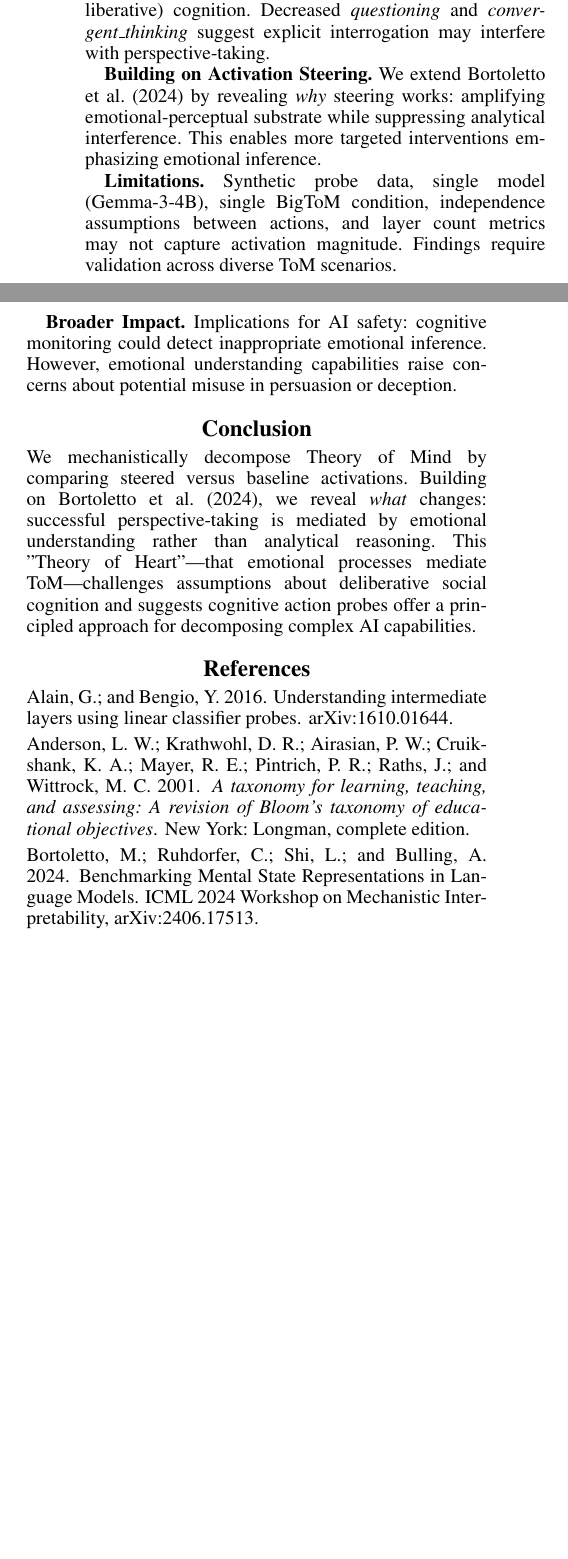
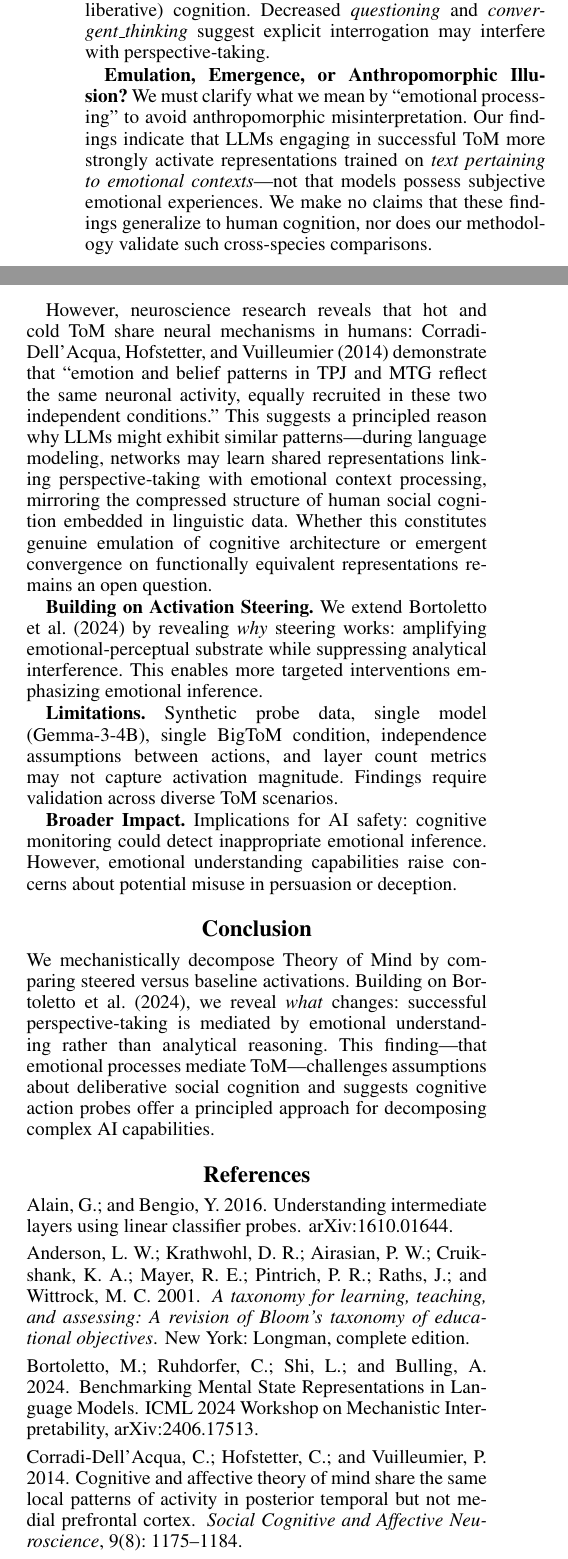
Before and after one commit to ChuloIva/Cogni_map, a LaTeX paper (paper/cogni_map_workshop.tex): two parts of the columns of page 2 of 10 before the commit and two parts of the columns of page 2 of 11 after it, joined at a grey line, cut so that both start at the same text, the shorter picture padded with empty space. Compiled offline with pdfLaTeX.

Commit message:
added discussion changes

```diff
--- a/paper/cogni_map_workshop.tex
+++ b/paper/cogni_map_workshop.tex
@@ -23,7 +23,7 @@
 
 \setcounter{secnumdepth}{0}
 
-\title{Theory of Heart: Decomposing Theory of Mind with Mechanistic Probes}
+\title{Decomposing Theory of Mind: How Emotional Processing Mediates ToM Abilities in LLMs}
 
 \author{
     Ivan Chulo, Ananya Joshi
@@ -38,7 +38,7 @@
 \maketitle
 
 \begin{abstract}
-Recent work shows activation steering substantially improves language models' Theory of Mind (ToM) \cite{Bortoletto2024}, yet \textit{what} changes remains unclear. We decompose ToM by comparing steered versus baseline activations using linear probes trained on 45 cognitive actions. Applying Contrastive Activation Addition (CAA) to 1,000 BigToM false-belief scenarios, we find successful ToM enhancement (32.5\% to 46.7\% accuracy) is mediated by activations processing emotional content—\textit{emotion\_perception} (+2.23), \textit{emotion\_valuing} (+2.20), \textit{noticing} (+2.08)—while suppressing analytical processes—\textit{questioning} (-0.78), \textit{convergent\_thinking} (-1.59). This reveals a "Theory of Heart": successful perspective-taking is mediated by emotional understanding, not analytical reasoning.
+Recent work shows activation steering substantially improves language models' Theory of Mind (ToM) \cite{Bortoletto2024}, yet \textit{what} changes remains unclear. We decompose ToM by comparing steered versus baseline LLMs' activations using linear probes trained on 45 cognitive actions. Applying Contrastive Activation Addition (CAA) to 1,000 BigToM false-belief scenarios, we find successful ToM enhancement (32.5\% to 46.7\% accuracy) is mediated by activations processing emotional content—\textit{emotion\_perception} (+2.23), \textit{emotion\_valuing} (+2.20), \textit{noticing} (+2.08)—while suppressing analytical processes—\textit{questioning} (-0.78), \textit{convergent\_thinking} (-1.59). This reveals that successful ToM abilities in LLMs are mediated by emotional understanding, not analytical reasoning.
 \end{abstract}
 
 \section{Introduction}
@@ -49,7 +49,7 @@ Traditional evaluations treat ToM as a monolithic capability measured through bi
 
 We introduce a mechanistic decomposition approach combining linear probes trained on 45 cognitive actions with CAA steering vectors. By measuring which cognitive processes are systematically upregulated or downregulated when ToM performance improves, we can identify the fundamental components underlying successful perspective-taking. This moves beyond ``does steering work?'' to ``\textit{why} does steering work, and what does this reveal about ToM itself?''
 
-\textbf{Contributions:} (1) A mechanistic decomposition methodology using cognitive action probes to analyze steering effects; (2) Large-scale evaluation on 1,000 BigToM false-belief scenarios showing 14.2 percentage point accuracy improvement (32.5\% to 46.7\%); (3) Discovery that successful ToM systematically upregulates emotional/creative processes while downregulating analytical processes; (4) Evidence for a ``Theory of Heart''—emotional understanding as the fundamental building block of perspective-taking in language models.
+\textbf{Contributions:} (1) A mechanistic decomposition methodology using cognitive action probes to analyze steering effects; (2) Large-scale evaluation on 1,000 BigToM false-belief scenarios showing 14.2 percentage point accuracy improvement (32.5\% to 46.7\%); (3) Discovery that successful ToM systematically upregulates emotional/creative processes while downregulating analytical processes; (4) Evidence that emotional understanding serves as the fundamental building block of perspective-taking in language models.
 
 \section{Methodology}
 
@@ -77,9 +77,13 @@ Conversely, analytical processes decreased: \textit{questioning} ($\Delta$=-1.24
 
 \section{Discussion}
 
-\textbf{Theory of Heart: Emotional Foundations of Perspective-Taking.} Our decomposition reveals successful ToM is mediated by emotional understanding rather than analytical reasoning—a "Theory of Heart" where emotional grounding constitutes perspective-taking's fundamental building block.
+\textbf{Emotional Foundations of Perspective-Taking.} Our decomposition reveals successful ToM is mediated by emotional understanding rather than analytical reasoning, where emotional grounding constitutes ToM's fundamental building block.
 
 \textbf{Implications for AI Cognition.} This challenges assumptions that LLM social reasoning relies on deliberate chain-of-thought. Instead, ToM operates through rapid emotional inference—mirroring "hot" (affective) versus "cold" (deliberative) cognition. Decreased \textit{questioning} and \textit{convergent\_thinking} suggest explicit interrogation may interfere with perspective-taking.
+
+\textbf{Emulation, Emergence, or Anthropomorphic Illusion?} We must clarify what we mean by ``emotional processing'' to avoid anthropomorphic misinterpretation. Our findings indicate that LLMs engaging in successful ToM more strongly activate representations trained on \textit{text pertaining to emotional contexts}—not that models possess subjective emotional experiences. We make no claims that these findings generalize to human cognition, nor does our methodology validate such cross-species comparisons.
+
+However, neuroscience research reveals that hot and cold ToM share neural mechanisms in humans: \citet{Corradi2014} demonstrate that ``emotion and belief patterns in TPJ and MTG reflect the same neuronal activity, equally recruited in these two independent conditions.'' This suggests a principled reason why LLMs might exhibit similar patterns—during language modeling, networks may learn shared representations linking perspective-taking with emotional context processing, mirroring the compressed structure of human social cognition embedded in linguistic data. Whether this constitutes genuine emulation of cognitive architecture or emergent convergence on functionally equivalent representations remains an open question.
 
 \textbf{Building on Activation Steering.} We extend \citet{Bortoletto2024} by revealing \textit{why} steering works: amplifying emotional-perceptual substrate while suppressing analytical interference. This enables more targeted interventions emphasizing emotional inference.
 
@@ -89,7 +93,7 @@ Conversely, analytical processes decreased: \textit{questioning} ($\Delta$=-1.24
 
 \section{Conclusion}
 
-We mechanistically decompose Theory of Mind by comparing steered versus baseline activations. Building on \citet{Bortoletto2024}, we reveal \textit{what} changes: successful perspective-taking is mediated by emotional understanding rather than analytical reasoning. This "Theory of Heart"—that emotional processes mediate ToM—challenges assumptions about deliberative social cognition and suggests cognitive action probes offer a principled approach for decomposing complex AI capabilities.
+We mechanistically decompose Theory of Mind by comparing steered versus baseline activations. Building on \citet{Bortoletto2024}, we reveal \textit{what} changes: successful perspective-taking is mediated by emotional understanding rather than analytical reasoning. This finding—that emotional processes mediate ToM—challenges assumptions about deliberative social cognition and suggests cognitive action probes offer a principled approach for decomposing complex AI capabilities.
 
 \bibliography{cogni_map_workshop}
 
@@ -193,7 +197,7 @@ The key distinction is that the positive completion always reflects accurate per
 \begin{figure*}[!htbp]
 \centering
 \includegraphics[width=\textwidth]{../ToM/visualizations/paper/paper_category_analysis.png}
-\caption{Category-level analysis of steering effects. Top left: mean steering effect by cognitive action category shows emotional and creative categories increase while analytical decreases. Top right: distribution of effects at question timepoint with emotional and creative categories shifted positive. Bottom left: proportion of 45 actions in each category. Bottom right: category × timepoint heatmap showing consistent patterns—emotional/creative increases persist across all timepoints while analytical decreases after answers. This systematic category-level pattern supports the "Theory of Heart" interpretation.}
+\caption{Category-level analysis of steering effects. Top left: mean steering effect by cognitive action category shows emotional and creative categories increase while analytical decreases. Top right: distribution of effects at question timepoint with emotional and creative categories shifted positive. Bottom left: proportion of 45 actions in each category. Bottom right: category × timepoint heatmap showing consistent patterns—emotional/creative increases persist across all timepoints while analytical decreases after answers. This systematic category-level pattern supports the interpretation that emotional processing mediates ToM abilities.}
 \label{fig:category_analysis}
 \end{figure*}
 
```
Also changed, not shown: paper/cogni_map_workshop.bib (+11 -0 lines), paper/cogni_map_workshop.tex (2 more changed lines), 1 other file.
